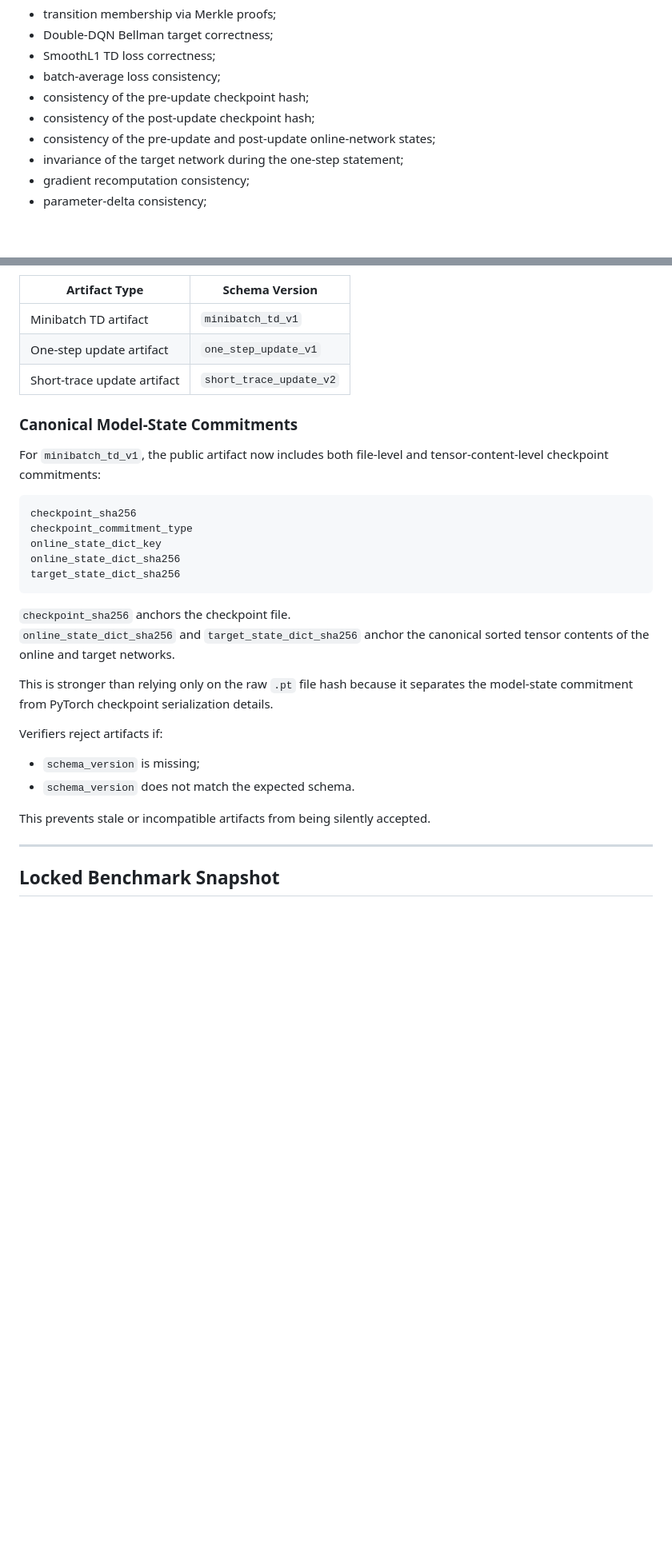
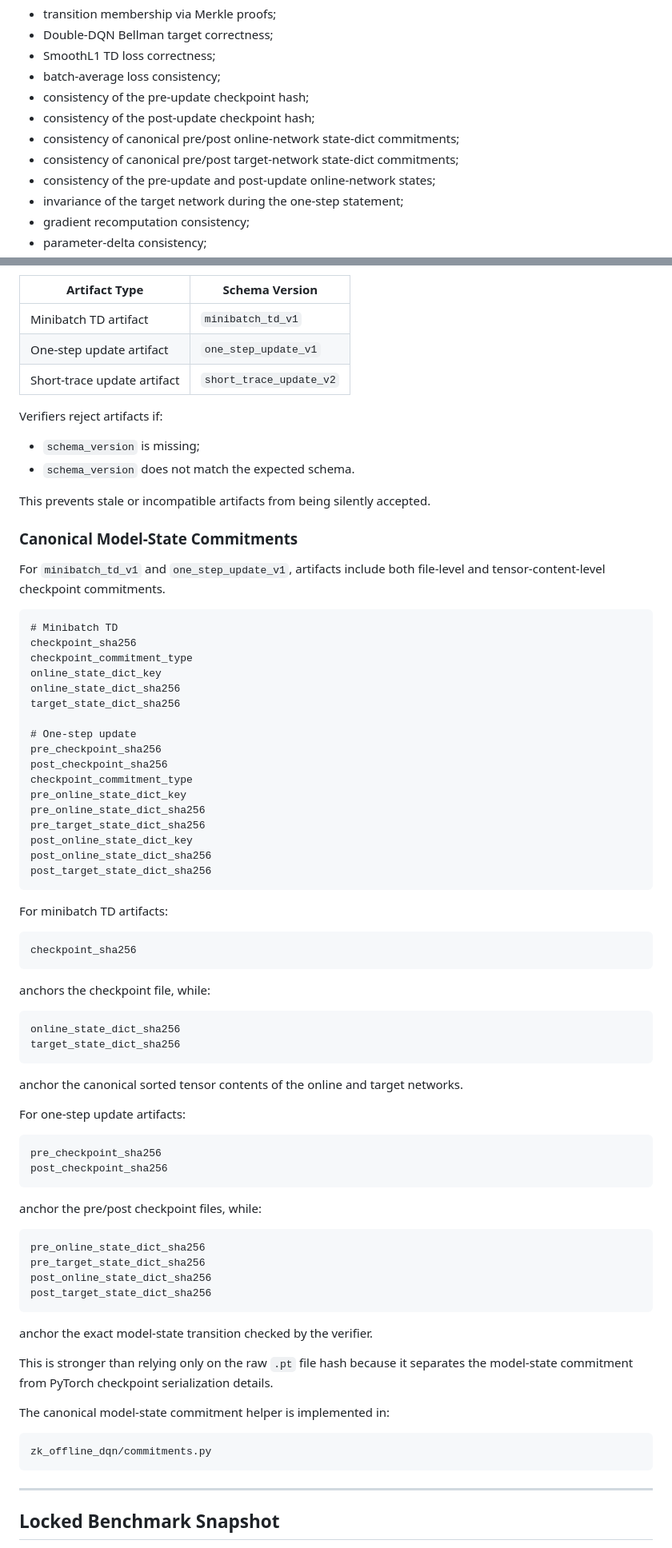
Before and after one commit to patee1811/zk_offline_dqn, a Markdown page: README.md, 2 parts joined by grey strips. Shown at 80% size. Rendered like a GitHub page; blank space fills up the shorter version.

Commit message:
Update README for one-step canonical commitments

````diff
--- a/README.md
+++ b/README.md
@@ -145,6 +154,8 @@ For a fixed minibatch drawn from the committed dataset, the one-step artifact/ve
 - batch-average loss consistency;
 - consistency of the pre-update checkpoint hash;
 - consistency of the post-update checkpoint hash;
+- consistency of canonical pre/post online-network state-dict commitments;
+- consistency of canonical pre/post target-network state-dict commitments;
 - consistency of the pre-update and post-update online-network states;
 - invariance of the target network during the one-step statement;
 - gradient recomputation consistency;
@@ -240,29 +255,77 @@ Current schema versions:
 | One-step update artifact | `one_step_update_v1` |
 | Short-trace update artifact | `short_trace_update_v2` |
 
-### Canonical Model-State Commitments
-
-For `minibatch_td_v1`, the public artifact now includes both file-level and tensor-content-level checkpoint commitments:
-
-```text
-checkpoint_sha256
-checkpoint_commitment_type
-online_state_dict_key
-online_state_dict_sha256
-target_state_dict_sha256
-```
-
-`checkpoint_sha256` anchors the checkpoint file.
-`online_state_dict_sha256` and `target_state_dict_sha256` anchor the canonical sorted tensor contents of the online and target networks.
-
-This is stronger than relying only on the raw `.pt` file hash because it separates the model-state commitment from PyTorch checkpoint serialization details.
-
 Verifiers reject artifacts if:
 
 - `schema_version` is missing;
 - `schema_version` does not match the expected schema.
 
 This prevents stale or incompatible artifacts from being silently accepted.
+
+### Canonical Model-State Commitments
+
+For `minibatch_td_v1` and `one_step_update_v1`, artifacts include both file-level and tensor-content-level checkpoint commitments.
+
+```text
+# Minibatch TD
+checkpoint_sha256
+checkpoint_commitment_type
+online_state_dict_key
+online_state_dict_sha256
+target_state_dict_sha256
+
+# One-step update
+pre_checkpoint_sha256
+post_checkpoint_sha256
+checkpoint_commitment_type
+pre_online_state_dict_key
+pre_online_state_dict_sha256
+pre_target_state_dict_sha256
+post_online_state_dict_key
+post_online_state_dict_sha256
+post_target_state_dict_sha256
+```
+
+For minibatch TD artifacts:
+
+```text
+checkpoint_sha256
+```
+
+anchors the checkpoint file, while:
+
+```text
+online_state_dict_sha256
+target_state_dict_sha256
+```
+
+anchor the canonical sorted tensor contents of the online and target networks.
+
+For one-step update artifacts:
+
+```text
+pre_checkpoint_sha256
+post_checkpoint_sha256
+```
+
+anchor the pre/post checkpoint files, while:
+
+```text
+pre_online_state_dict_sha256
+pre_target_state_dict_sha256
+post_online_state_dict_sha256
+post_target_state_dict_sha256
+```
+
+anchor the exact model-state transition checked by the verifier.
+
+This is stronger than relying only on the raw `.pt` file hash because it separates the model-state commitment from PyTorch checkpoint serialization details.
+
+The canonical model-state commitment helper is implemented in:
+
+```text
+zk_offline_dqn/commitments.py
+```
 
 ---
 
````
Also changed, not shown: other parts of README.md (+71 -14 lines).
